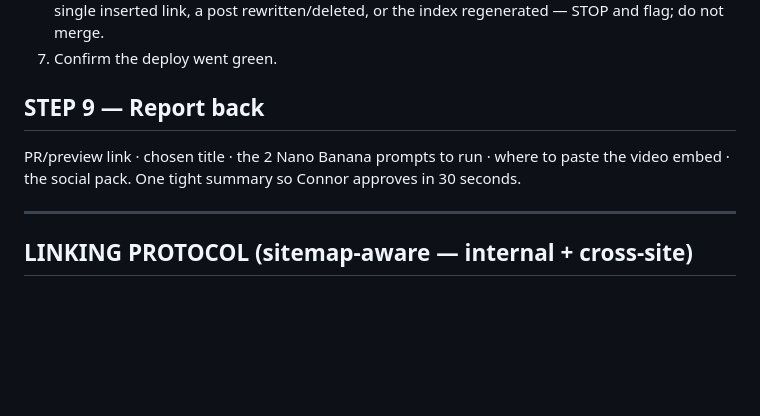
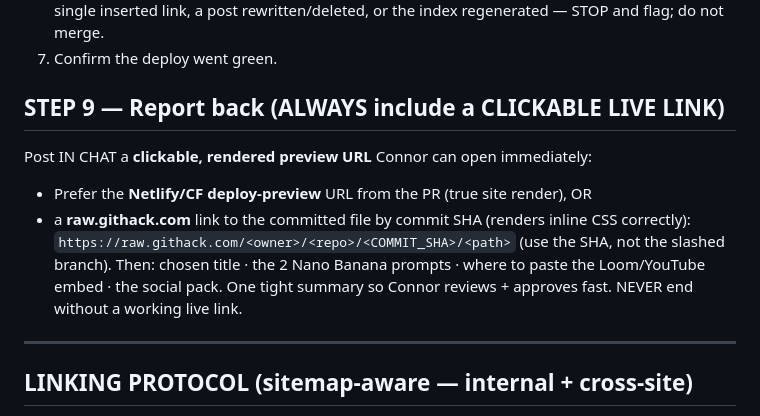
Before and after one commit to connorwithhonor/sellersonlyagent.com, a Markdown page: .claude/commands/blogify.md, the part around the change. GitHub-like rendering; blank space fills up the shorter version.

Commit message:
blogify: always deliver a clickable live preview link (deploy-preview or githack by SHA)
https://claude.ai/code/session_011MaaJBc86geterQfMVZZ4o

```diff
--- a/.claude/commands/blogify.md
+++ b/.claude/commands/blogify.md
@@ -86,9 +86,13 @@ On a NEW branch:
    inserted link, a post rewritten/deleted, or the index regenerated — STOP and flag; do not merge.
 7. Confirm the deploy went green.
 
-## STEP 9 — Report back
-PR/preview link · chosen title · the 2 Nano Banana prompts to run · where to paste the video embed ·
-the social pack. One tight summary so Connor approves in 30 seconds.
+## STEP 9 — Report back (ALWAYS include a CLICKABLE LIVE LINK)
+Post IN CHAT a **clickable, rendered preview URL** Connor can open immediately:
+- Prefer the **Netlify/CF deploy-preview** URL from the PR (true site render), OR
+- a **raw.githack.com** link to the committed file by commit SHA (renders inline CSS correctly):
+  `https://raw.githack.com/<owner>/<repo>/<COMMIT_SHA>/<path>` (use the SHA, not the slashed branch).
+Then: chosen title · the 2 Nano Banana prompts · where to paste the Loom/YouTube embed · the social
+pack. One tight summary so Connor reviews + approves fast. NEVER end without a working live link.
 
 ---
 
```
